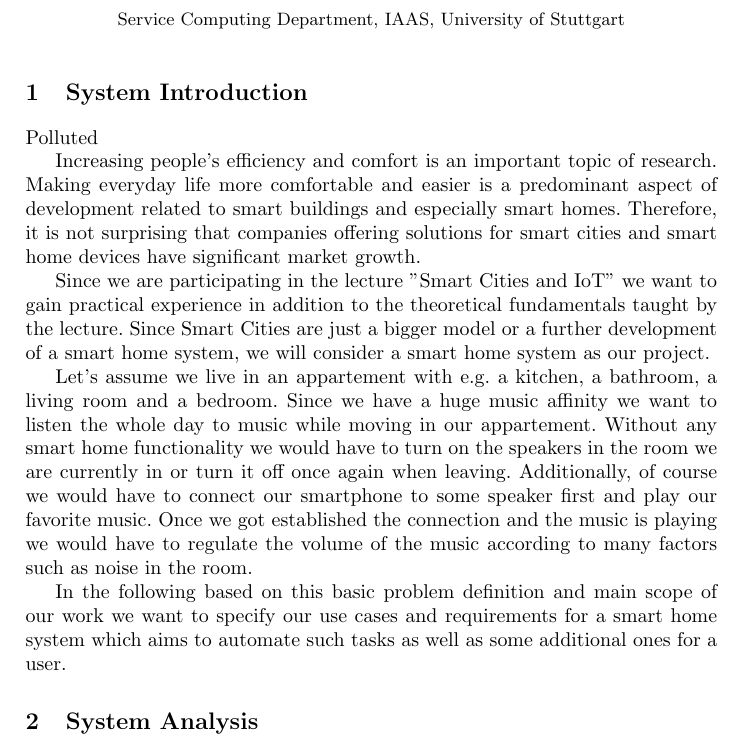
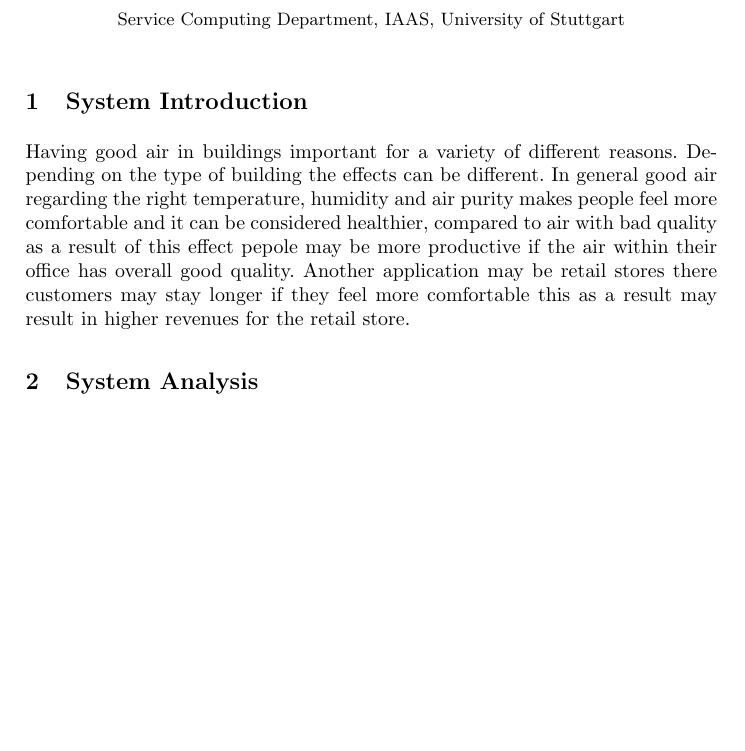
Before and after one commit to c-mueller/sc-iot-project, a LaTeX paper (project-description/report.tex): part of page 1 of 5, cut so that both start at the same text, the shorter picture padded with empty space. Compiled offline with pdfLaTeX.

Commit message:
Misc Stuff

```diff
--- a/project-description/report.tex
+++ b/project-description/report.tex
@@ -28,23 +28,29 @@
 
     \section{System Introduction}
 
-    Polluted
+    Having good air in buildings important for a variety of different reasons.
+    Depending on the type of building the effects can be different.
+    In general good air regarding the right temperature, humidity and air purity makes people feel
+    more comfortable and it can be considered healthier, compared to air with bad quality as a result of this effect pepole may be more productive if the air within their office has overall
+    good quality.
+    Another application may be retail stores there customers may stay longer if they feel more comfortable this as a result
+    may result in higher revenues for the retail store.
 
     % TRASH -----------------------------------------------------------------------------------------------------
-    Increasing people's efficiency and comfort is an important topic of research.
-    Making everyday life more comfortable and easier is a predominant aspect of development related to smart buildings and especially smart homes.
-    Therefore, it is not surprising that companies offering solutions for smart cities and smart home devices have significant market growth.
-
-    Since we are participating in the lecture "Smart Cities and IoT" we want to gain practical experience in addition to the theoretical fundamentals taught by the lecture.
-    Since Smart Cities are just a bigger model or a further development of a smart home system, we will consider a smart home system as our project.
-
-    Let's assume we live in an appartement with e.g. a kitchen, a bathroom, a living room and a bedroom.
-    Since we have a huge music affinity we want to listen the whole day to music while moving in our appartement.
-    Without any smart home functionality we would have to turn on the speakers in the room we are currently in or turn it off once again when leaving.
-    Additionally, of course we would have to connect our smartphone to some speaker first and play our favorite music.
-    Once we got established the connection and the music is playing we would have to regulate the volume of the music according to many factors such as noise in the room.
-
-    In the following based on this basic problem definition and main scope of our work we want to specify our use cases and requirements for a smart home system which aims to automate such tasks as well as some additional ones for a user.
+    % Increasing people's efficiency and comfort is an important topic of research.
+    % Making everyday life more comfortable and easier is a predominant aspect of development related to smart buildings and especially smart homes.
+    % Therefore, it is not surprising that companies offering solutions for smart cities and smart home devices have significant market growth.
+%
+    % Since we are participating in the lecture "Smart Cities and IoT" we want to gain practical experience in addition to the theoretical fundamentals taught by the lecture.
+    % Since Smart Cities are just a bigger model or a further development of a smart home system, we will consider a smart home system as our project.
+%
+    % Let's assume we live in an appartement with e.g. a kitchen, a bathroom, a living room and a bedroom.
+    % Since we have a huge music affinity we want to listen the whole day to music while moving in our appartement.
+    % Without any smart home functionality we would have to turn on the speakers in the room we are currently in or turn it off once again when leaving.
+    % Additionally, of course we would have to connect our smartphone to some speaker first and play our favorite music.
+    % Once we got established the connection and the music is playing we would have to regulate the volume of the music according to many factors such as noise in the room.
+%
+    % In the following based on this basic problem definition and main scope of our work we want to specify our use cases and requirements for a smart home system which aims to automate such tasks as well as some additional ones for a user.
 
 
     \section{System Analysis}
```
Also changed, not shown: project-description/report.tex (1 more changed lines).
